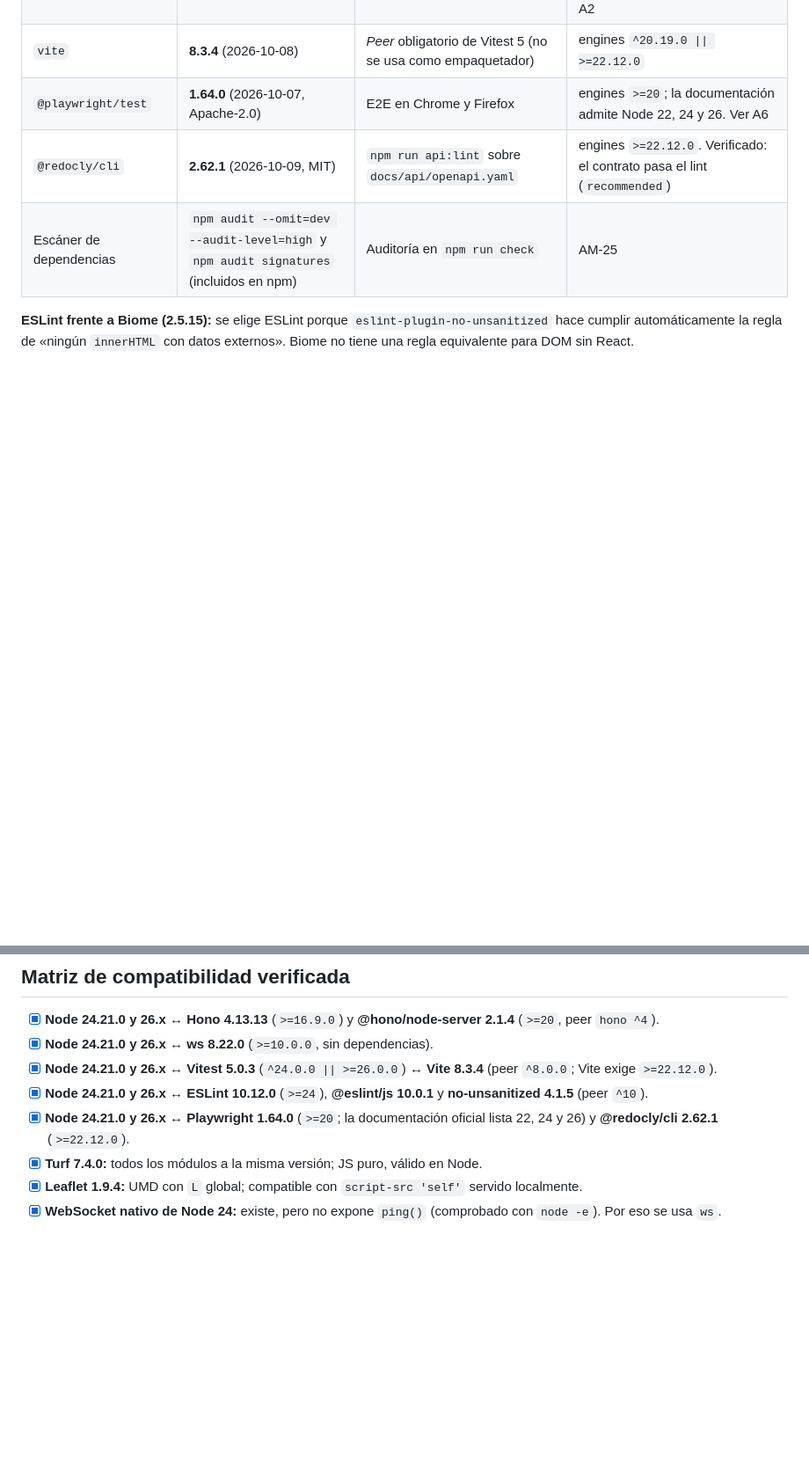
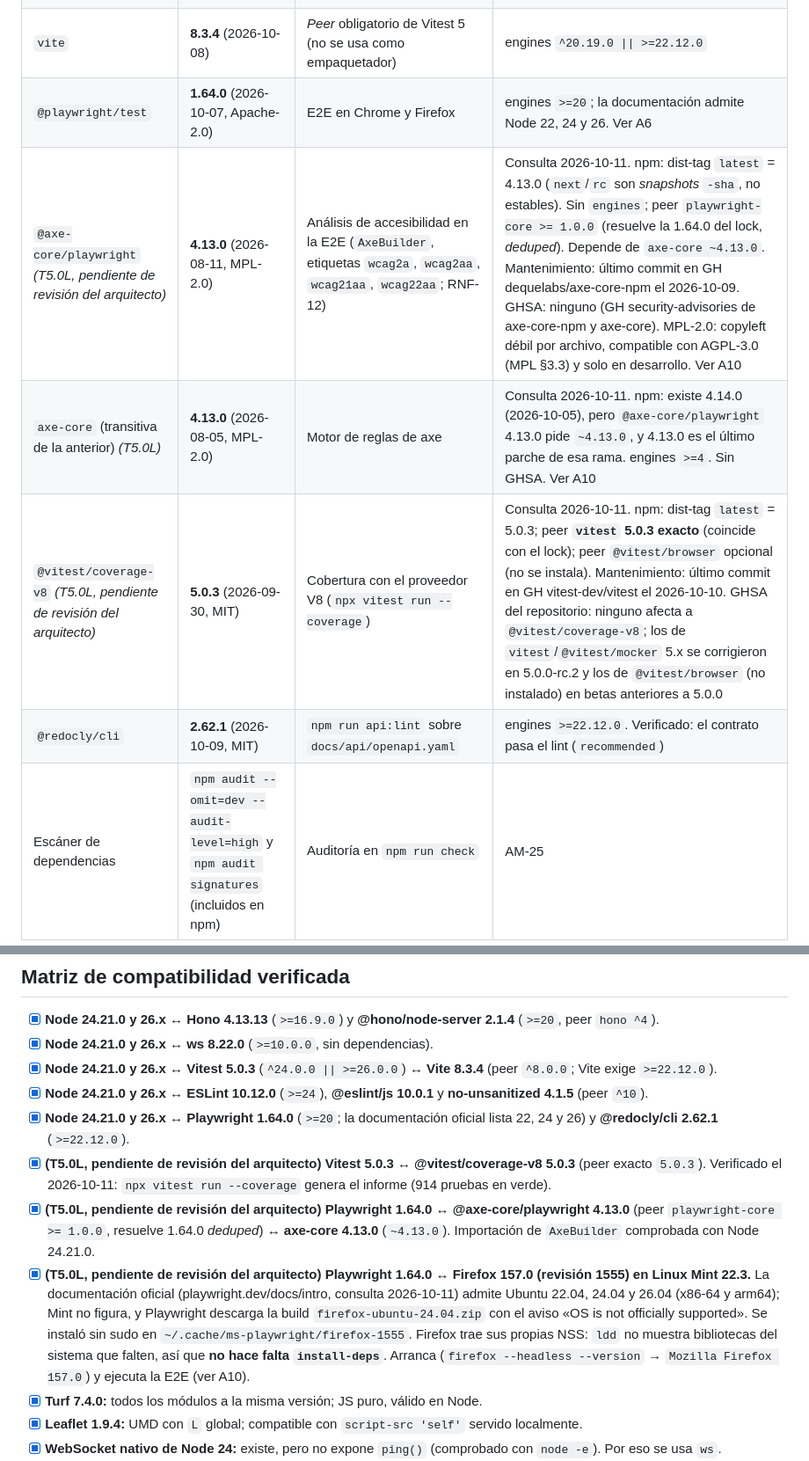
Before and after one commit to wpadillav/monitor_riesgos_naturales, a Markdown page: STACK.lock.md, 2 parts joined by grey strips. Shown at 88% size. GitHub-like rendering; blank space fills up the shorter version.

```diff
--- a/STACK.lock.md
+++ b/STACK.lock.md
@@ -70,6 +81,9 @@ Son **7 dependencias de producción**. Todos los módulos de Turf van a la **mis
 | `vitest` | **5.0.3** (2026-09-30) | Pruebas unitarias y de integración | engines `^22.12.0 \|\| ^24.0.0 \|\| >=26.0.0`; peer **`vite ^6.4 \|\| ^7 \|\| ^8` (obligatorio)**. Ver A2 |
 | `vite` | **8.3.4** (2026-10-08) | *Peer* obligatorio de Vitest 5 (no se usa como empaquetador) | engines `^20.19.0 \|\| >=22.12.0` |
 | `@playwright/test` | **1.64.0** (2026-10-07, Apache-2.0) | E2E en Chrome y Firefox | engines `>=20`; la documentación admite Node 22, 24 y 26. Ver A6 |
+| `@axe-core/playwright` *(T5.0L, pendiente de revisión del arquitecto)* | **4.13.0** (2026-08-11, MPL-2.0) | Análisis de accesibilidad en la E2E (`AxeBuilder`, etiquetas `wcag2a`, `wcag2aa`, `wcag21aa`, `wcag22aa`; RNF-12) | Consulta 2026-10-11. npm: dist-tag `latest` = 4.13.0 (`next`/`rc` son *snapshots* `-sha`, no estables). Sin `engines`; peer `playwright-core >= 1.0.0` (resuelve la 1.64.0 del lock, *deduped*). Depende de `axe-core ~4.13.0`. Mantenimiento: último commit en GH dequelabs/axe-core-npm el 2026-10-09. GHSA: ninguno (GH security-advisories de axe-core-npm y axe-core). MPL-2.0: copyleft débil por archivo, compatible con AGPL-3.0 (MPL §3.3) y solo en desarrollo. Ver A10 |
+| `axe-core` (transitiva de la anterior) *(T5.0L)* | **4.13.0** (2026-08-05, MPL-2.0) | Motor de reglas de axe | Consulta 2026-10-11. npm: existe 4.14.0 (2026-10-05), pero `@axe-core/playwright` 4.13.0 pide `~4.13.0`, y 4.13.0 es el último parche de esa rama. engines `>=4`. Sin GHSA. Ver A10 |
+| `@vitest/coverage-v8` *(T5.0L, pendiente de revisión del arquitecto)* | **5.0.3** (2026-09-30, MIT) | Cobertura con el proveedor V8 (`npx vitest run --coverage`) | Consulta 2026-10-11. npm: dist-tag `latest` = 5.0.3; peer **`vitest` 5.0.3 exacto** (coincide con el lock); peer `@vitest/browser` opcional (no se instala). Mantenimiento: último commit en GH vitest-dev/vitest el 2026-10-10. GHSA del repositorio: ninguno afecta a `@vitest/coverage-v8`; los de `vitest`/`@vitest/mocker` 5.x se corrigieron en 5.0.0-rc.2 y los de `@vitest/browser` (no instalado) en betas anteriores a 5.0.0 |
 | `@redocly/cli` | **2.62.1** (2026-10-09, MIT) | `npm run api:lint` sobre `docs/api/openapi.yaml` | engines `>=22.12.0`. Verificado: el contrato pasa el lint (`recommended`) |
 | Escáner de dependencias | `npm audit --omit=dev --audit-level=high` y `npm audit signatures` (incluidos en npm) | Auditoría en `npm run check` | AM-25 |
 
@@ -90,6 +104,9 @@ Son **7 dependencias de producción**. Todos los módulos de Turf van a la **mis
 - [x] **Node 24.21.0 y 26.x ↔ Vitest 5.0.3** (`^24.0.0 || >=26.0.0`) **↔ Vite 8.3.4** (peer `^8.0.0`; Vite exige `>=22.12.0`).
 - [x] **Node 24.21.0 y 26.x ↔ ESLint 10.12.0** (`>=24`), **@eslint/js 10.0.1** y **no-unsanitized 4.1.5** (peer `^10`).
 - [x] **Node 24.21.0 y 26.x ↔ Playwright 1.64.0** (`>=20`; la documentación oficial lista 22, 24 y 26) y **@redocly/cli 2.62.1** (`>=22.12.0`).
+- [x] **(T5.0L, pendiente de revisión del arquitecto) Vitest 5.0.3 ↔ @vitest/coverage-v8 5.0.3** (peer exacto `5.0.3`). Verificado el 2026-10-11: `npx vitest run --coverage` genera el informe (914 pruebas en verde).
+- [x] **(T5.0L, pendiente de revisión del arquitecto) Playwright 1.64.0 ↔ @axe-core/playwright 4.13.0** (peer `playwright-core >= 1.0.0`, resuelve 1.64.0 *deduped*) **↔ axe-core 4.13.0** (`~4.13.0`). Importación de `AxeBuilder` comprobada con Node 24.21.0.
+- [x] **(T5.0L, pendiente de revisión del arquitecto) Playwright 1.64.0 ↔ Firefox 157.0 (revisión 1555) en Linux Mint 22.3.** La documentación oficial (playwright.dev/docs/intro, consulta 2026-10-11) admite Ubuntu 22.04, 24.04 y 26.04 (x86-64 y arm64); Mint no figura, y Playwright descarga la build `firefox-ubuntu-24.04.zip` con el aviso «OS is not officially supported». Se instaló sin sudo en `~/.cache/ms-playwright/firefox-1555`. Firefox trae sus propias NSS: `ldd` no muestra bibliotecas del sistema que falten, así que **no hace falta `install-deps`**. Arranca (`firefox --headless --version` → `Mozilla Firefox 157.0`) y ejecuta la E2E (ver A10).
 - [x] **Turf 7.4.0:** todos los módulos a la misma versión; JS puro, válido en Node.
 - [x] **Leaflet 1.9.4:** UMD con `L` global; compatible con `script-src 'self'` servido localmente.
 - [x] **WebSocket nativo de Node 24:** existe, pero no expone `ping()` (comprobado con `node -e`). Por eso se usa `ws`.
```
Also changed, not shown: other parts of STACK.lock.md (+16 -3 lines), README.md (+5 -3 lines).
